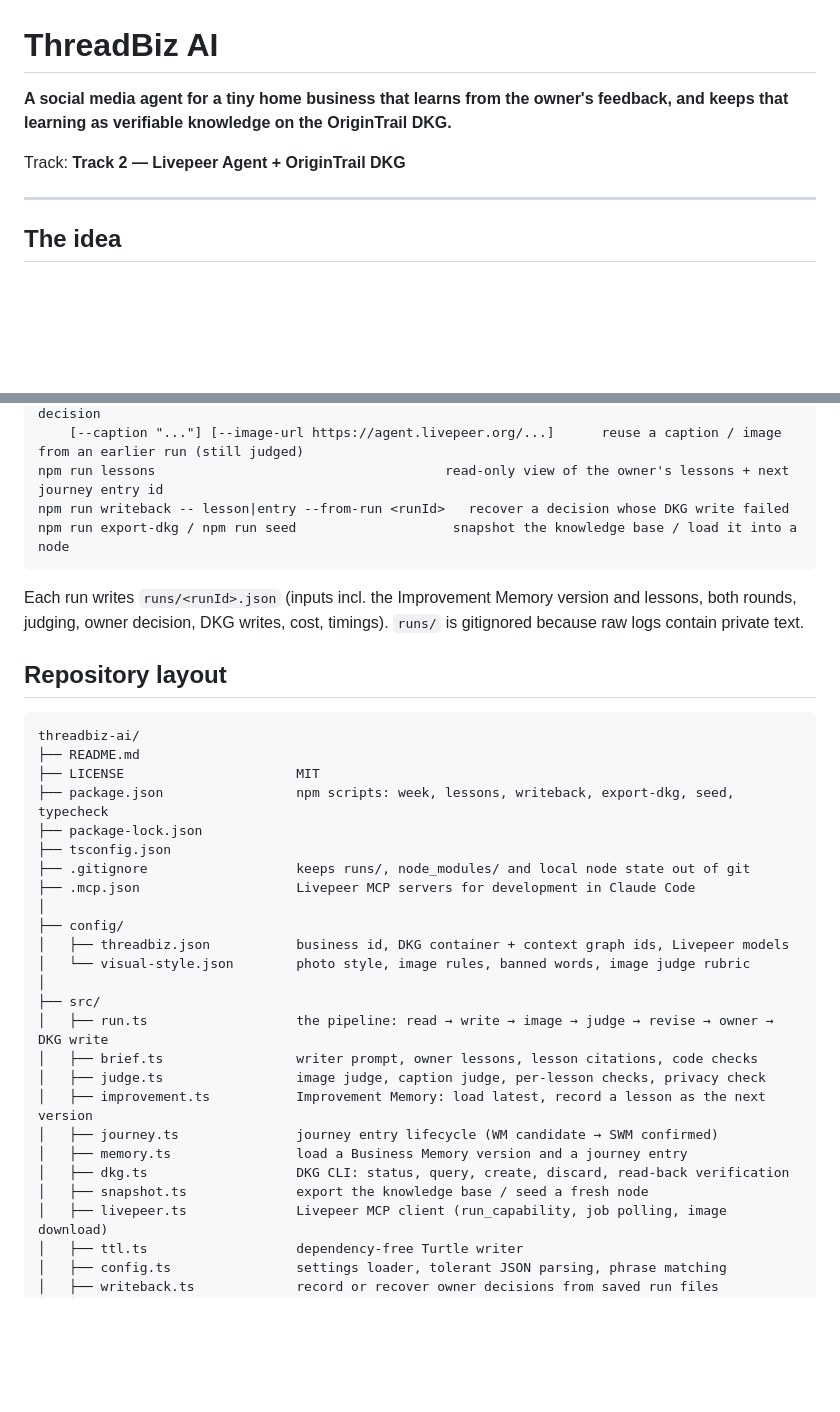
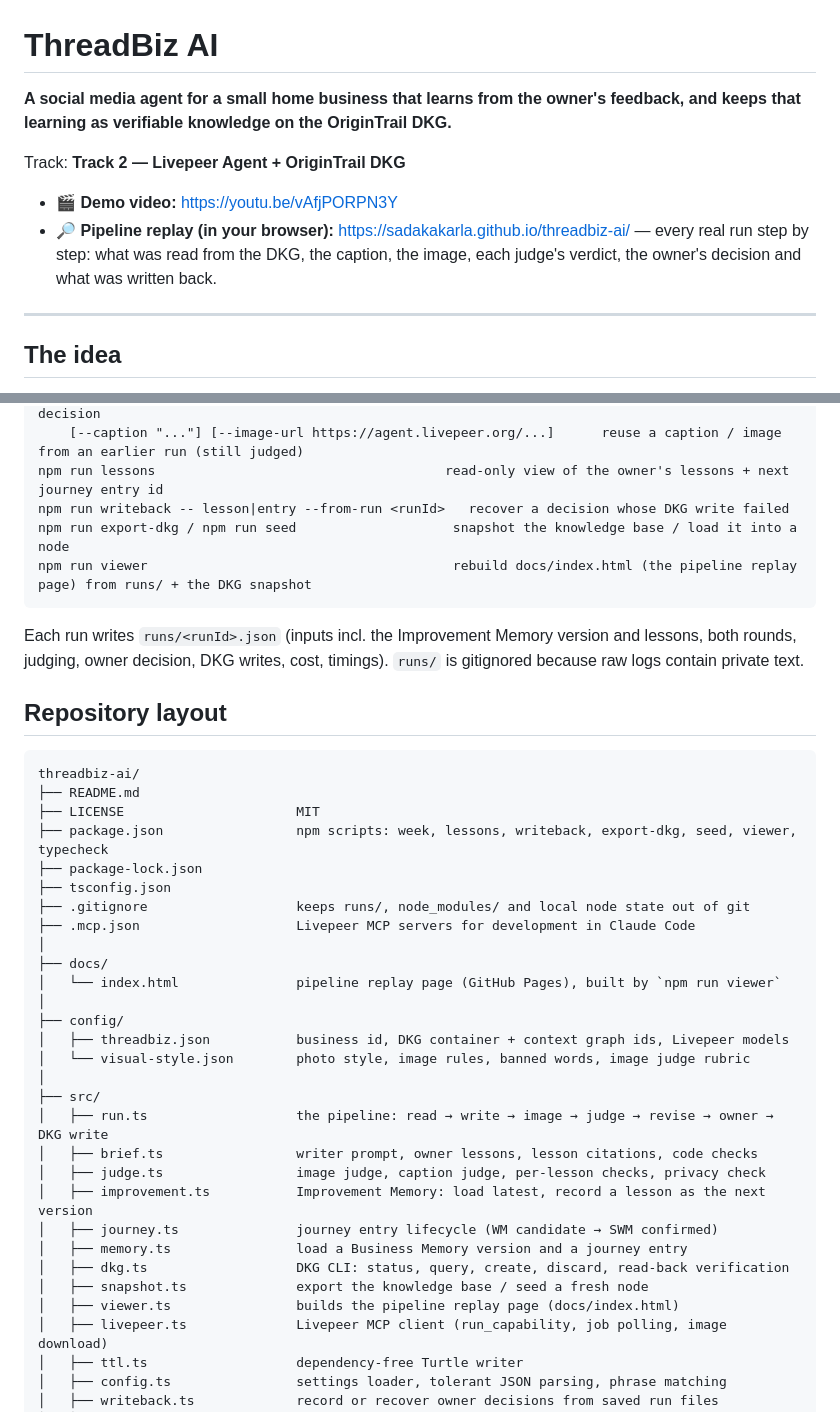
Before and after one commit to Sadakakarla/threadbiz-ai, a Markdown page: README.md, 2 parts joined by grey strips. Drawn GitHub-style; blank space fills up the shorter version.

Commit message:
README: demo video and live pipeline replay links
Co-Authored-By: Claude Sonnet 5 <noreply@anthropic.com>

````diff
--- a/README.md
+++ b/README.md
@@ -1,8 +1,11 @@
 # ThreadBiz AI
 
-**A social media agent for a tiny home business that learns from the owner's feedback, and keeps that learning as verifiable knowledge on the OriginTrail DKG.**
+**A social media agent for a small home business that learns from the owner's feedback, and keeps that learning as verifiable knowledge on the OriginTrail DKG.**
 
 Track: **Track 2 — Livepeer Agent + OriginTrail DKG**
+
+- 🎬 **Demo video:** https://youtu.be/vAfjPORPN3Y
+- 🔎 **Pipeline replay (in your browser):** https://sadakakarla.github.io/threadbiz-ai/ — every real run step by step: what was read from the DKG, the caption, the image, each judge's verdict, the owner's decision and what was written back.
 
 ---
 
@@ -148,6 +151,7 @@ npm run week -- --memory <business-memory-vN> --journey <journey-00N> --entry <e
 npm run lessons                                     read-only view of the owner's lessons + next journey entry id
 npm run writeback -- lesson|entry --from-run <runId>   recover a decision whose DKG write failed
 npm run export-dkg / npm run seed                    snapshot the knowledge base / load it into a node
+npm run viewer                                       rebuild docs/index.html (the pipeline replay page) from runs/ + the DKG snapshot
 ```
 
 Each run writes `runs/<runId>.json` (inputs incl. the Improvement Memory version and lessons, both rounds, judging, owner decision, DKG writes, cost, timings). `runs/` is gitignored because raw logs contain private text.
@@ -158,11 +162,14 @@ Each run writes `runs/<runId>.json` (inputs incl. the Improvement Memory version
 threadbiz-ai/
 ├── README.md
 ├── LICENSE                      MIT
-├── package.json                 npm scripts: week, lessons, writeback, export-dkg, seed, typecheck
+├── package.json                 npm scripts: week, lessons, writeback, export-dkg, seed, viewer, typecheck
 ├── package-lock.json
 ├── tsconfig.json
 ├── .gitignore                   keeps runs/, node_modules/ and local node state out of git
 ├── .mcp.json                    Livepeer MCP servers for development in Claude Code
+│
+├── docs/
+│   └── index.html               pipeline replay page (GitHub Pages), built by `npm run viewer`
 │
 ├── config/
 │   ├── threadbiz.json           business id, DKG container + context graph ids, Livepeer models
@@ -177,6 +184,7 @@ threadbiz-ai/
 │   ├── memory.ts                load a Business Memory version and a journey entry
 │   ├── dkg.ts                   DKG CLI: status, query, create, discard, read-back verification
 │   ├── snapshot.ts              export the knowledge base / seed a fresh node
+│   ├── viewer.ts                builds the pipeline replay page (docs/index.html)
 │   ├── livepeer.ts              Livepeer MCP client (run_capability, job polling, image download)
 │   ├── ttl.ts                   dependency-free Turtle writer
 │   ├── config.ts                settings loader, tolerant JSON parsing, phrase matching
````
